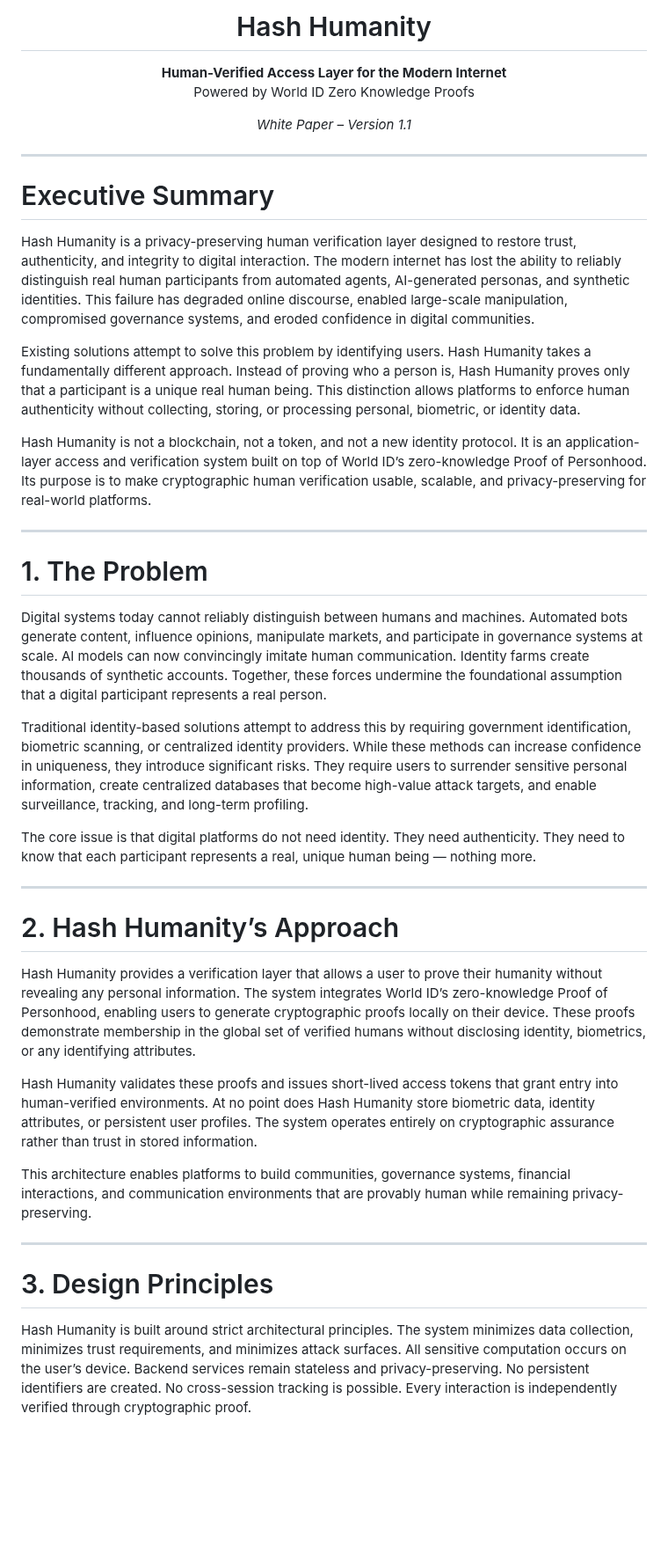
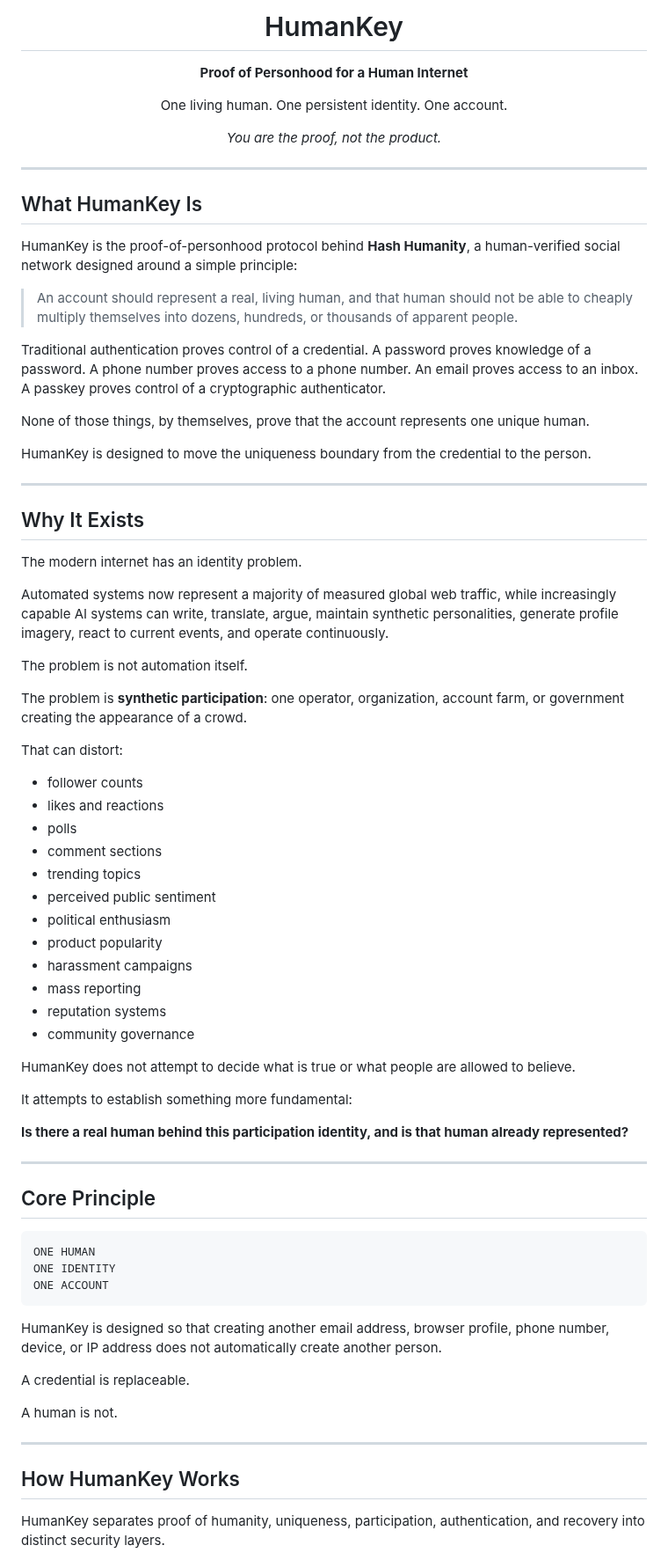
Before and after one commit to hashhumanity/hash-humanity-whitepaper, a Markdown page: README.md, the part around one of its changes. Shown at 88% size. Drawn GitHub-style; blank space fills up the shorter version.

````diff
--- a/README.md
+++ b/README.md
@@ -3,49 +3,85 @@
 </p>
 
-<h1 align="center">Hash Humanity</h1>
+<h1 align="center">HumanKey</h1>
 
 <p align="center">
-  <strong>Human-Verified Access Layer for the Modern Internet</strong><br/>
-  Powered by World ID Zero Knowledge Proofs
+  <strong>Proof of Personhood for a Human Internet</strong>
 </p>
 
 <p align="center">
-  <em>White Paper – Version 1.1</em>
+  One living human. One persistent identity. One account.
+</p>
+
+<p align="center">
+  <em>You are the proof, not the product.</em>
 </p>
 
 ---
 
-# Executive Summary
+## What HumanKey Is
 
-Hash Humanity is a privacy-preserving human verification layer designed to restore trust, authenticity, and integrity to digital interaction. The modern internet has lost the ability to reliably distinguish real human participants from automated agents, AI-generated personas, and synthetic identities. This failure has degraded online discourse, enabled large-scale manipulation, compromised governance systems, and eroded confidence in digital communities.
+HumanKey is the proof-of-personhood protocol behind **Hash Humanity**, a human-verified social network designed around a simple principle:
 
-Existing solutions attempt to solve this problem by identifying users. Hash Humanity takes a fundamentally different approach. Instead of proving who a person is, Hash Humanity proves only that a participant is a unique real human being. This distinction allows platforms to enforce human authenticity without collecting, storing, or processing personal, biometric, or identity data.
+> An account should represent a real, living human, and that human should not be able to cheaply multiply themselves into dozens, hundreds, or thousands of apparent people.
 
-Hash Humanity is not a blockchain, not a token, and not a new identity protocol. It is an application-layer access and verification system built on top of World ID’s zero-knowledge Proof of Personhood. Its purpose is to make cryptographic human verification usable, scalable, and privacy-preserving for real-world platforms.
+Traditional authentication proves control of a credential. A password proves knowledge of a password. A phone number proves access to a phone number. An email proves access to an inbox. A passkey proves control of a cryptographic authenticator.
+
+None of those things, by themselves, prove that the account represents one unique human.
+
+HumanKey is designed to move the uniqueness boundary from the credential to the person.
 
 ---
 
-# 1. The Problem
+## Why It Exists
 
-Digital systems today cannot reliably distinguish between humans and machines. Automated bots generate content, influence opinions, manipulate markets, and participate in governance systems at scale. AI models can now convincingly imitate human communication. Identity farms create thousands of synthetic accounts. Together, these forces undermine the foundational assumption that a digital participant represents a real person.
+The modern internet has an identity problem.
 
-Traditional identity-based solutions attempt to address this by requiring government identification, biometric scanning, or centralized identity providers. While these methods can increase confidence in uniqueness, they introduce significant risks. They require users to surrender sensitive personal information, create centralized databases that become high-value attack targets, and enable surveillance, tracking, and long-term profiling.
+Automated systems now represent a majority of measured global web traffic, while increasingly capable AI systems can write, translate, argue, maintain synthetic personalities, generate profile imagery, react to current events, and operate continuously.
 
-The core issue is that digital platforms do not need identity. They need authenticity. They need to know that each participant represents a real, unique human being — nothing more.
+The problem is not automation itself.
+
+The problem is **synthetic participation**: one operator, organization, account farm, or government creating the appearance of a crowd.
+
+That can distort:
+
+- follower counts
+- likes and reactions
+- polls
+- comment sections
+- trending topics
+- perceived public sentiment
+- political enthusiasm
+- product popularity
+- harassment campaigns
+- mass reporting
+- reputation systems
+- community governance
+
+HumanKey does not attempt to decide what is true or what people are allowed to believe.
+
+It attempts to establish something more fundamental:
+
+**Is there a real human behind this participation identity, and is that human already represented?**
 
 ---
 
-# 2. Hash Humanity’s Approach
+## Core Principle
 
-Hash Humanity provides a verification layer that allows a user to prove their humanity without revealing any personal information. The system integrates World ID’s zero-knowledge Proof of Personhood, enabling users to generate cryptographic proofs locally on their device. These proofs demonstrate membership in the global set of verified humans without disclosing identity, biometrics, or any identifying attributes.
+```text
+ONE HUMAN
+ONE IDENTITY
+ONE ACCOUNT
+```
 
-Hash Humanity validates these proofs and issues short-lived access tokens that grant entry into human-verified environments. At no point does Hash Humanity store biometric data, identity attributes, or persistent user profiles. The system operates entirely on cryptographic assurance rather than trust in stored information.
+HumanKey is designed so that creating another email address, browser profile, phone number, device, or IP address does not automatically create another person.
 
-This architecture enables platforms to build communities, governance systems, financial interactions, and communication environments that are provably human while remaining privacy-preserving.
+A credential is replaceable.
+
+A human is not.
 
 ---
 
-# 3. Design Principles
+## How HumanKey Works
 
-Hash Humanity is built around strict architectural principles. The system minimizes data collection, minimizes trust requirements, and minimizes attack surfaces. All sensitive computation occurs on the user’s device. Backend services remain stateless and privacy-preserving. No persistent identifiers are created. No cross-session tracking is possible. Every interaction is independently verified through cryptographic proof.
+HumanKey separates proof of humanity, uniqueness, participation, authentication, and recovery into distinct security layers.
 
````
Also changed, not shown: other parts of README.md (+272 -90 lines).
